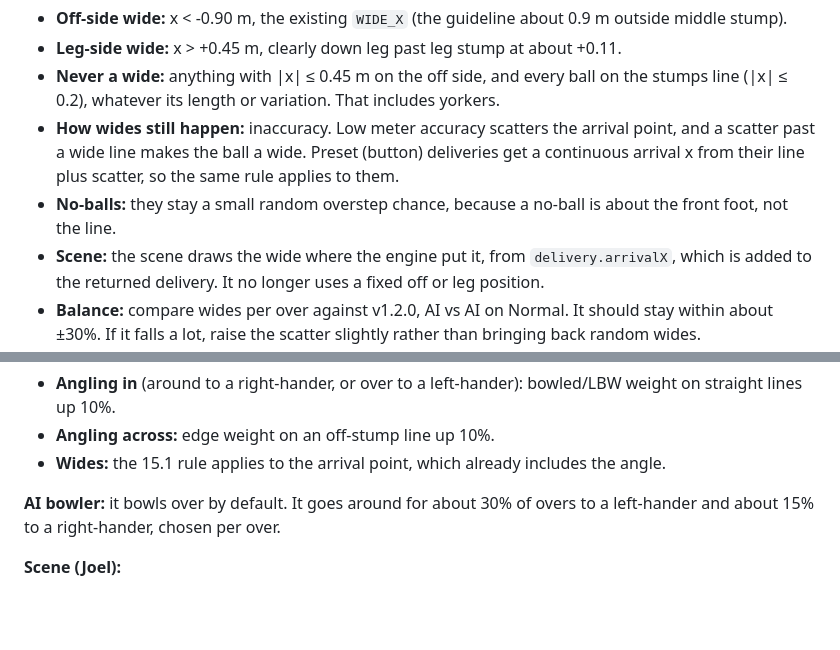
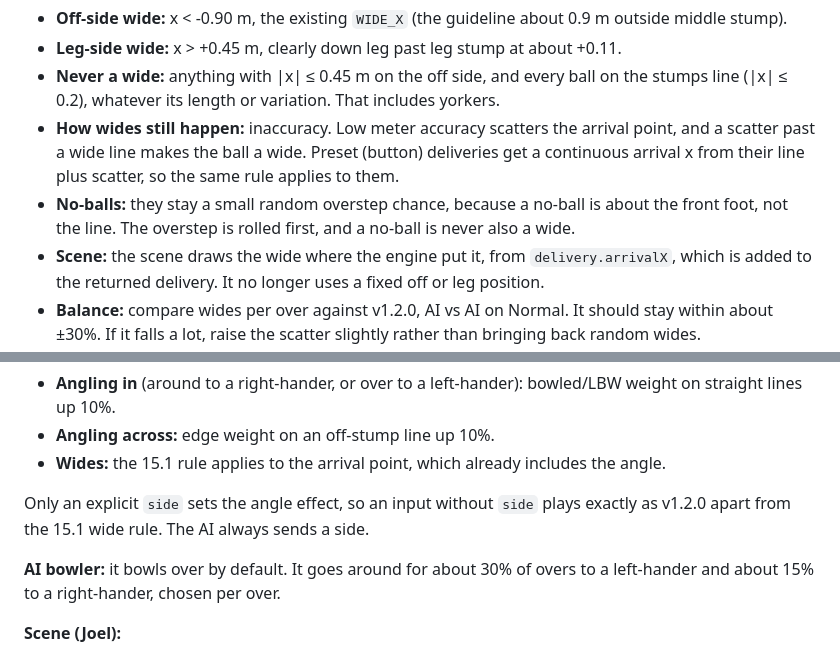
Before and after one commit to Ptalati015/Stumps_Ahead, a Markdown page: SPEC.md, 2 parts joined by grey strips. Drawn GitHub-style; blank space fills up the shorter version.

Commit message:
Spec 15: no-ball before wide, explicit side only
Co-Authored-By: Claude Opus 5.5 (1M context) <noreply@anthropic.com>
Claude-Session: https://claude.ai/code/session_01GMcpvkfn9jXtMAnmPy2Zyg

```diff
--- a/SPEC.md
+++ b/SPEC.md
@@ -578,7 +578,7 @@ Talati's feedback on v1.2.0 covers three things. Some balls on middle stump, inc
 - **Leg-side wide:** x > +0.45 m, clearly down leg past leg stump at about +0.11.
 - **Never a wide:** anything with |x| ≤ 0.45 m on the off side, and every ball on the stumps line (|x| ≤ 0.2), whatever its length or variation. That includes yorkers.
 - **How wides still happen:** inaccuracy. Low meter accuracy scatters the arrival point, and a scatter past a wide line makes the ball a wide. Preset (button) deliveries get a continuous arrival x from their line plus scatter, so the same rule applies to them.
-- **No-balls:** they stay a small random overstep chance, because a no-ball is about the front foot, not the line.
+- **No-balls:** they stay a small random overstep chance, because a no-ball is about the front foot, not the line. The overstep is rolled first, and a no-ball is never also a wide.
 - **Scene:** the scene draws the wide where the engine put it, from `delivery.arrivalX`, which is added to the returned delivery. It no longer uses a fixed off or leg position.
 - **Balance:** compare wides per over against v1.2.0, AI vs AI on Normal. It should stay within about ±30%. If it falls a lot, raise the scatter slightly rather than bringing back random wides.
 
@@ -597,6 +597,8 @@ Talati's feedback on v1.2.0 covers three things. Some balls on middle stump, inc
 - **Angling in** (around to a right-hander, or over to a left-hander): bowled/LBW weight on straight lines up 10%.
 - **Angling across:** edge weight on an off-stump line up 10%.
 - **Wides:** the 15.1 rule applies to the arrival point, which already includes the angle.
+
+Only an explicit `side` sets the angle effect, so an input without `side` plays exactly as v1.2.0 apart from the 15.1 wide rule. The AI always sends a side.
 
 **AI bowler:** it bowls over by default. It goes around for about 30% of overs to a left-hander and about 15% to a right-hander, chosen per over.
 
```
